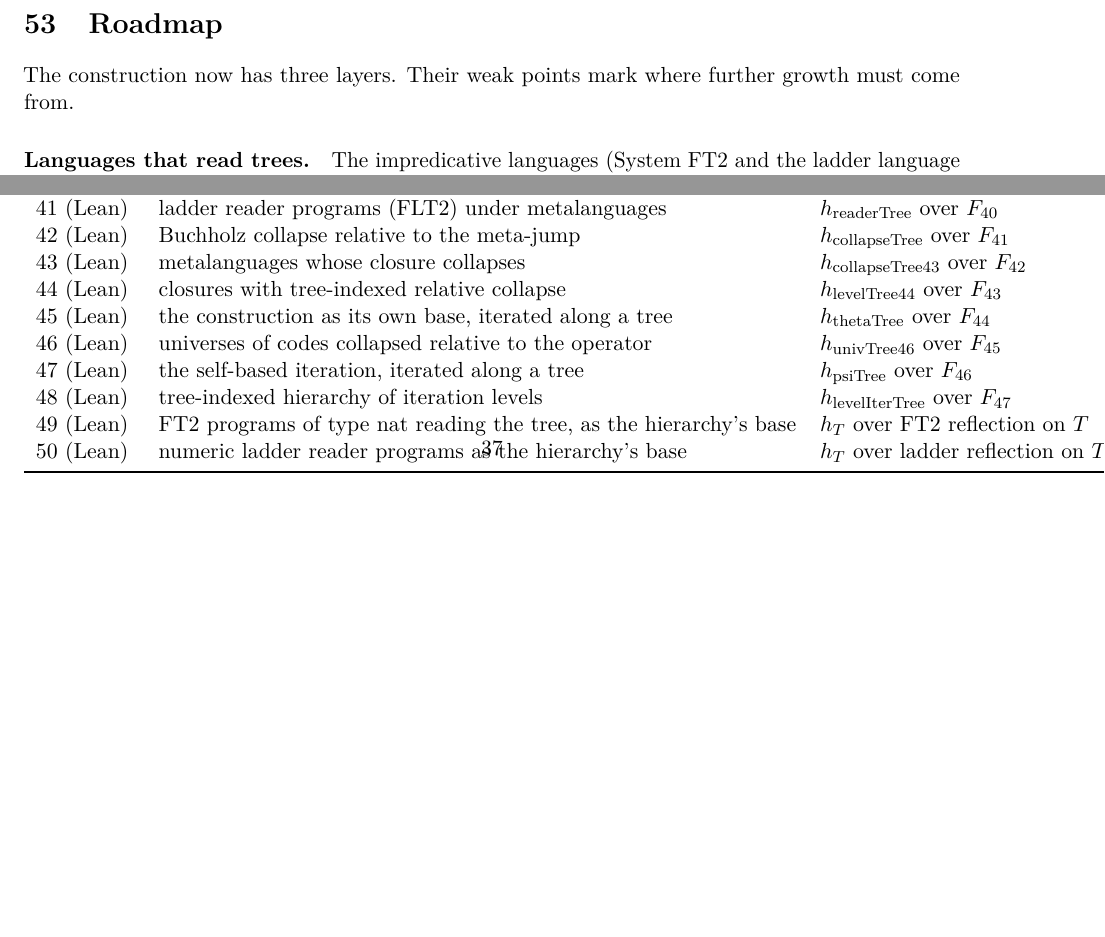
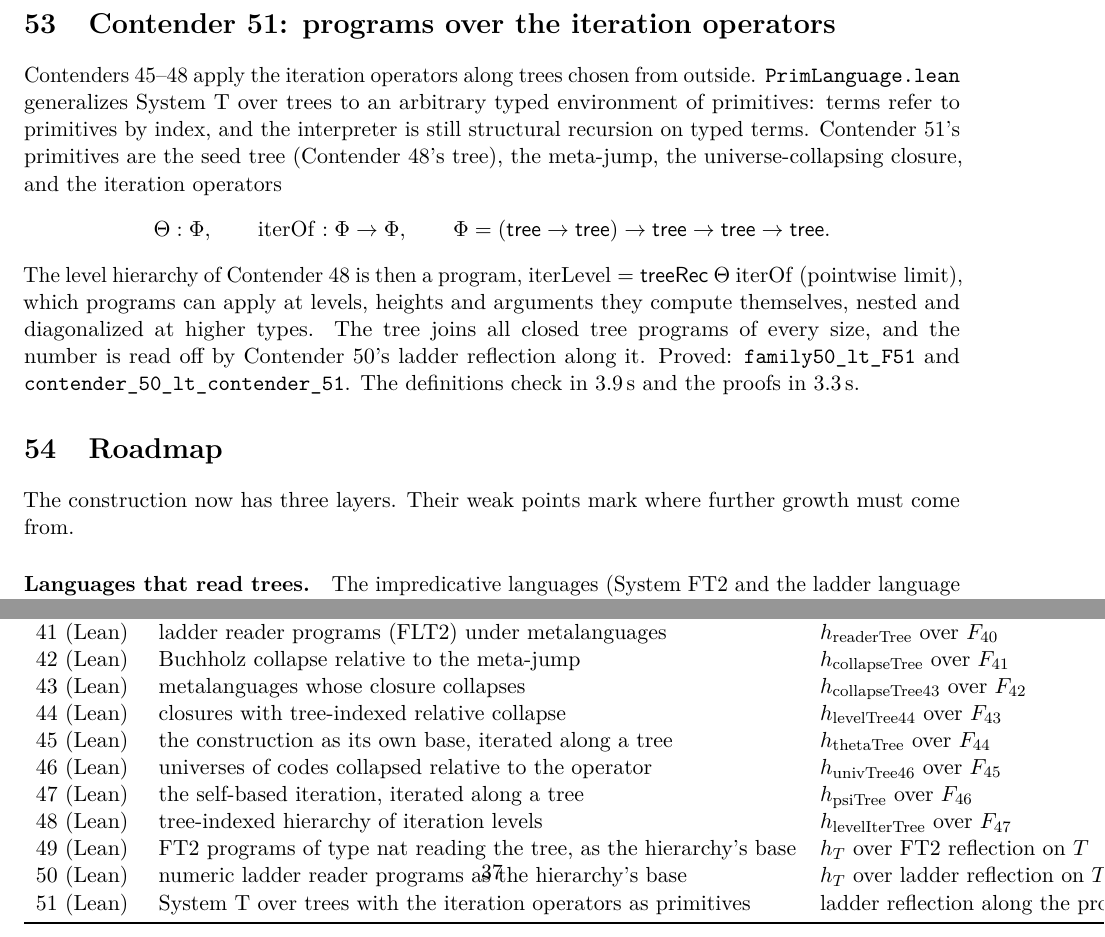
Before and after one commit to VladimirReshetnikov/BusyLean, a LaTeX paper (article/busylean.tex): two parts of pages 35 and 37 of 38, joined at a grey line, cut at the place of the change, the shorter picture padded with empty space. Compiled offline with pdfLaTeX.

Commit message:
Docs: Contender 51, programs over the iteration operators
Article (rebuilt busylean.pdf, 38 pages, no LaTeX errors): a new section
covers the generic primitive language PTL, Contender 51's primitives
(seed, meta-jump, closeU, Theta : Phi, iterOf : Phi -> Phi), iterLevel as a
program, and the program tree read by ladder reflection. It gives the
theorems and timings (definitions 3.9 s, proofs 3.3 s). Abstract and
status table (row 51) extended.

README: current-contender section for Contender 51, layout and history
rows, and timings.

Co-Authored-By: Claude Opus 5.5 <noreply@anthropic.com>

```diff
--- a/article/busylean.tex
+++ b/article/busylean.tex
@@ -1996,6 +1998,28 @@ F_{50}(n)=h^{L^{\mathrm{family}_{49},T}}_{T}(N),\qquad N=\mathrm{family}_{49}(n)
 Proved: \lean{readNat\_lt\_ladderReflect}, \lean{family49\_lt\_F50} and
 \lean{contender\_49\_lt\_\allowbreak contender\_50}. The definitions check in
 3.2\,s and the proofs in 2.3\,s.
+
+%======================================================================
+\section{Contender 51: programs over the iteration operators}
+
+Contenders~45--48 apply the iteration operators along trees chosen from
+outside. \lean{PrimLanguage.lean} generalizes System~T over trees to an arbitrary
+typed environment of primitives: terms refer to primitives by index, and the
+interpreter is still structural recursion on typed terms. Contender~51's
+primitives are the seed tree (Contender~48's tree), the meta-jump, the
+universe-collapsing closure, and the iteration operators
+\[
+\Theta:\Phi,\qquad \mathrm{iterOf}:\Phi\to\Phi,\qquad
+\Phi=(\mathsf{tree}\to\mathsf{tree})\to\mathsf{tree}\to\mathsf{tree}\to\mathsf{tree}.
+\]
+The level hierarchy of Contender~48 is then a program,
+$\mathrm{iterLevel}=\mathsf{treeRec}\ \Theta\ \mathrm{iterOf}\ (\text{pointwise limit})$,
+which programs can apply at levels, heights and arguments they compute
+themselves, nested and diagonalized at higher types. The tree joins all closed
+tree programs of every size, and the number is read off by Contender~50's
+ladder reflection along it. Proved: \lean{family50\_lt\_F51} and
+\lean{contender\_50\_lt\_\allowbreak contender\_51}. The definitions check in
+3.9\,s and the proofs in 3.3\,s.
 
 %======================================================================
 \section{Roadmap}
@@ -2091,6 +2115,7 @@ Contender & idea & informal size\\
 48 (Lean) & tree-indexed hierarchy of iteration levels & $h_{\mathrm{levelIterTree}}$ over $F_{47}$\\
 49 (Lean) & FT2 programs of type nat reading the tree, as the hierarchy's base & $h_T$ over FT2 reflection on $T$\\
 50 (Lean) & numeric ladder reader programs as the hierarchy's base & $h_T$ over ladder reflection on $T$\\
+51 (Lean) & System T over trees with the iteration operators as primitives & ladder reflection along the program tree\\
 \bottomrule
 \end{tabular}
 \end{center}
```
Also changed, not shown: README.md, article/busylean.pdf, article/busylean.tex (2 more changed lines).
